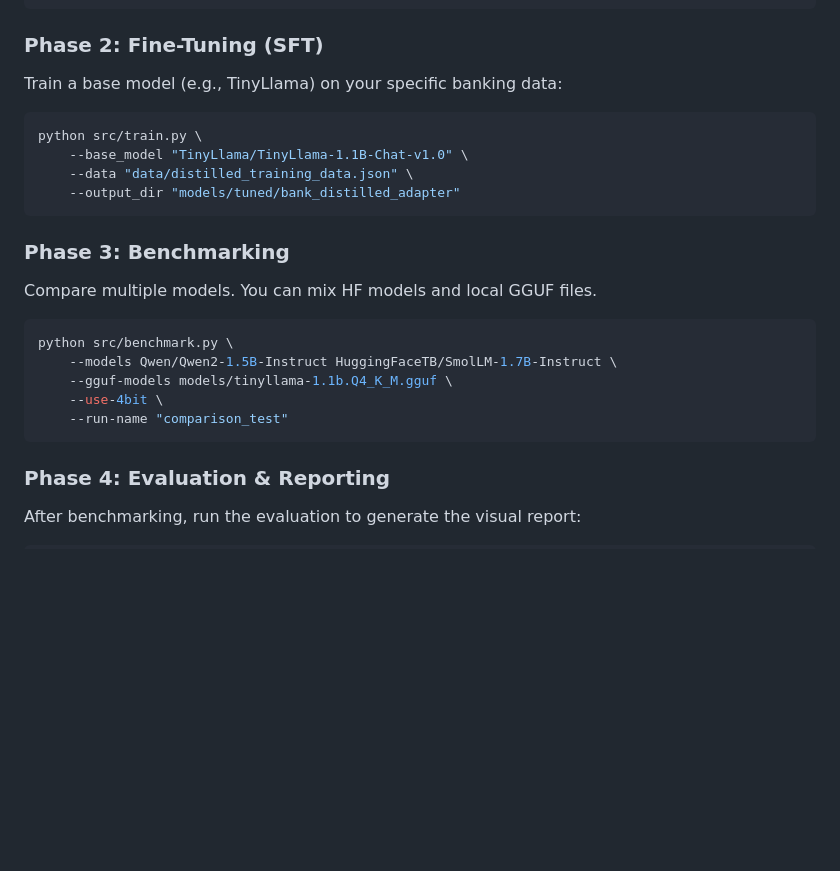
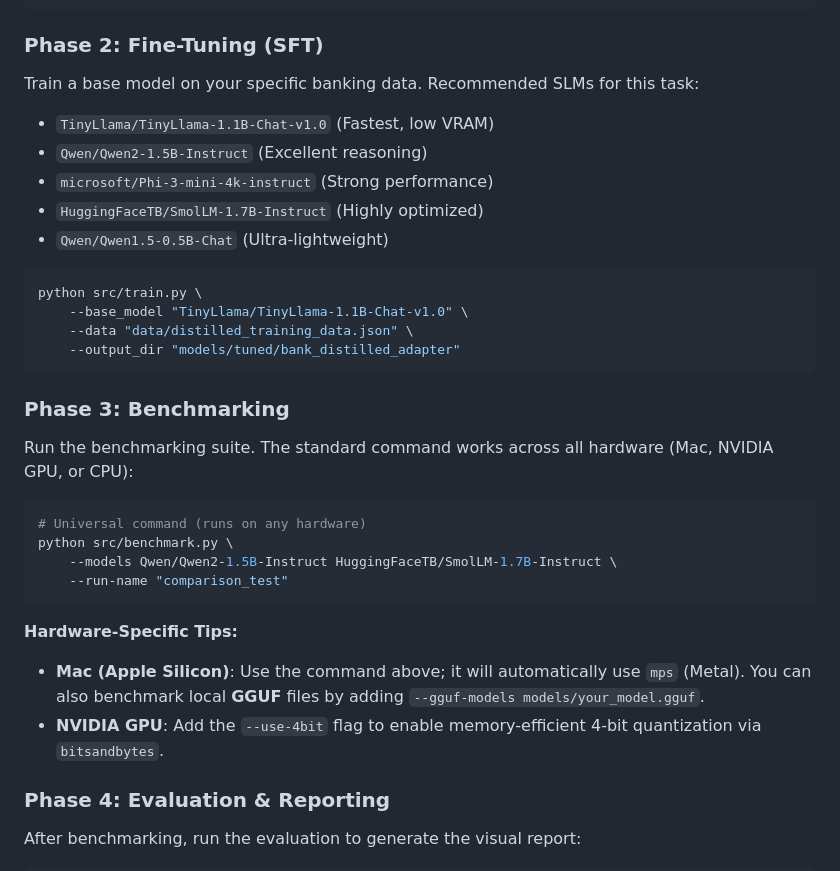
Before and after one commit to jairorodriguezarias/bank_slm_benchmark, a Markdown page: README.md, the part around the change. GitHub-like rendering; blank space fills up the shorter version.

Commit message:
docs: update benchmarking examples for cross-platform compatibility

````diff
--- a/README.md
+++ b/README.md
@@ -90,7 +90,13 @@ python src/utils/generate_dataset.py
 ```
 
 ### Phase 2: Fine-Tuning (SFT)
-Train a base model (e.g., TinyLlama) on your specific banking data:
+Train a base model on your specific banking data. Recommended SLMs for this task:
+- `TinyLlama/TinyLlama-1.1B-Chat-v1.0` (Fastest, low VRAM)
+- `Qwen/Qwen2-1.5B-Instruct` (Excellent reasoning)
+- `microsoft/Phi-3-mini-4k-instruct` (Strong performance)
+- `HuggingFaceTB/SmolLM-1.7B-Instruct` (Highly optimized)
+- `Qwen/Qwen1.5-0.5B-Chat` (Ultra-lightweight)
+
 ```bash
 python src/train.py \
     --base_model "TinyLlama/TinyLlama-1.1B-Chat-v1.0" \
@@ -99,14 +105,19 @@ python src/train.py \
 ```
 
 ### Phase 3: Benchmarking
-Compare multiple models. You can mix HF models and local GGUF files.
+Run the benchmarking suite. The standard command works across all hardware (Mac, NVIDIA GPU, or CPU):
+
 ```bash
+# Universal command (runs on any hardware)
 python src/benchmark.py \
     --models Qwen/Qwen2-1.5B-Instruct HuggingFaceTB/SmolLM-1.7B-Instruct \
-    --gguf-models models/tinyllama-1.1b.Q4_K_M.gguf \
-    --use-4bit \
     --run-name "comparison_test"
 ```
+
+**Hardware-Specific Tips:**
+- **Mac (Apple Silicon)**: Use the command above; it will automatically use `mps` (Metal). You can also benchmark local **GGUF** files by adding `--gguf-models models/your_model.gguf`.
+- **NVIDIA GPU**: Add the `--use-4bit` flag to enable memory-efficient 4-bit quantization via `bitsandbytes`.
+
 
 ### Phase 4: Evaluation & Reporting
 After benchmarking, run the evaluation to generate the visual report:
````
